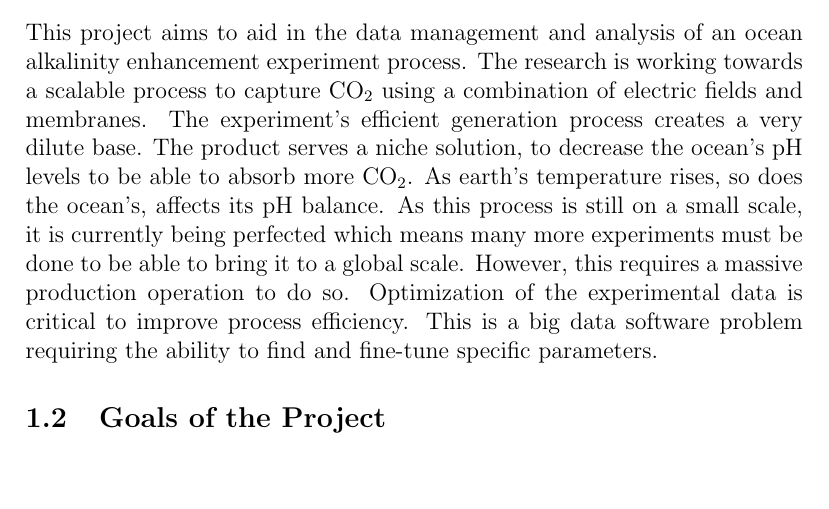
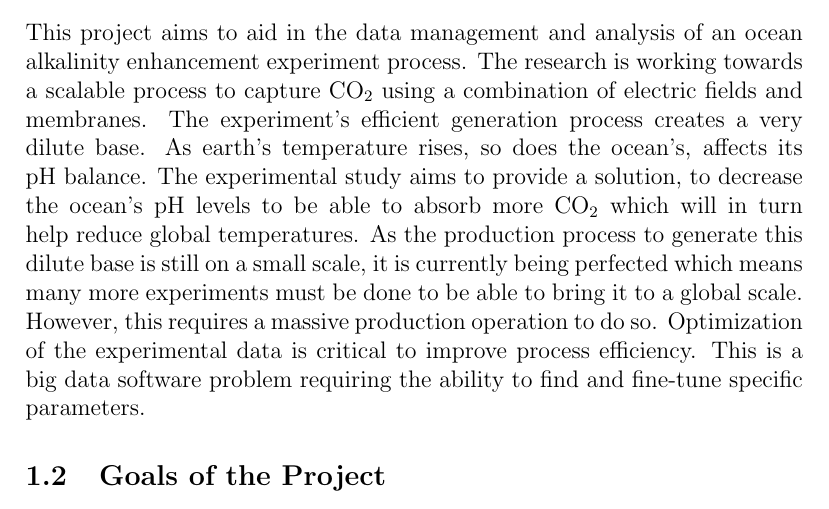
Before and after one commit to SumanyaG/Alkalytics, a LaTeX document (docs/SRS/SRS.tex): part of page 7 of 43, cut so that both start at the same text, the shorter picture padded with empty space. Compiled offline with pdfLaTeX.

Commit message:
Edits wording for section 1.1

```diff
--- a/docs/SRS/SRS.tex
+++ b/docs/SRS/SRS.tex
@@ -59,14 +59,16 @@ This project aims to aid in the data management and analysis of an ocean
 alkalinity enhancement experiment process. The research is working towards a
 scalable process to capture CO\textsubscript{2} using a combination of electric
 fields and membranes. The experiment's efficient generation process creates a
-very dilute base. The product serves a niche solution, to decrease the ocean's
-pH levels to be able to absorb more CO\textsubscript{2}. As earth’s temperature
-rises, so does the ocean’s, affects its pH balance. As this process is still on
-a small scale, it is currently being perfected which means many more experiments
-must be done to be able to bring it to a global scale. However, this requires a
-massive production operation to do so. Optimization of the experimental data is
-critical to improve process efficiency. This is a big data software problem
-requiring the ability to find and fine-tune specific parameters.
+very dilute base. As earth’s temperature rises, so does the ocean’s, affects its
+pH balance. The experimental study aims to provide a solution, to decrease the
+ocean's pH levels to be able to absorb more CO\textsubscript{2} which will in
+turn help reduce global temperatures.  As the production process to generate
+this dilute base is still on a small scale, it is currently being perfected
+which means many more experiments must be done to be able to bring it to a
+global scale. However, this requires a massive production operation to do so.
+Optimization of the experimental data is critical to improve process efficiency.
+This is a big data software problem requiring the ability to find and fine-tune
+specific parameters.
 \subsection{Goals of the Project}
 This application will be able to consolidate and organize the data from the
 experiments with proper labeling across all given datasets allowing for a
```
Also changed, not shown: docs/SRS/SRS.pdf.
